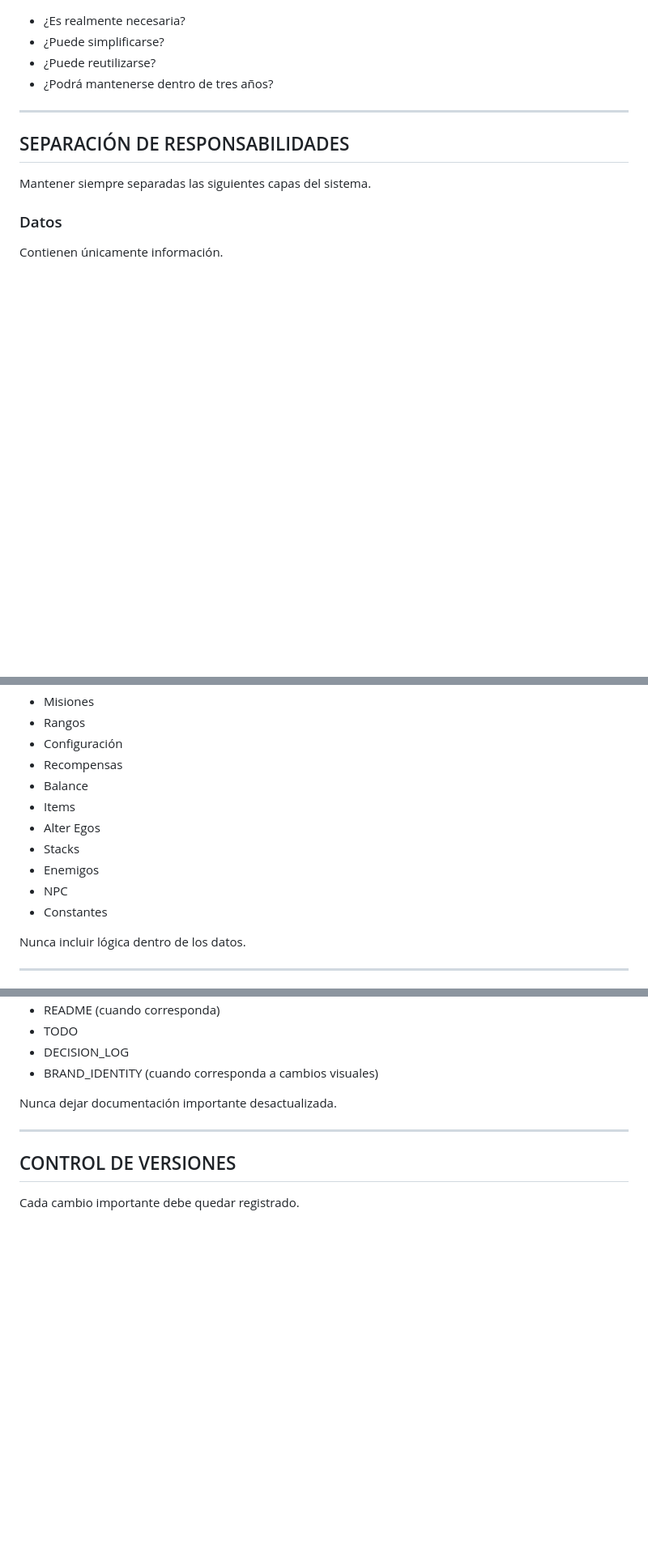
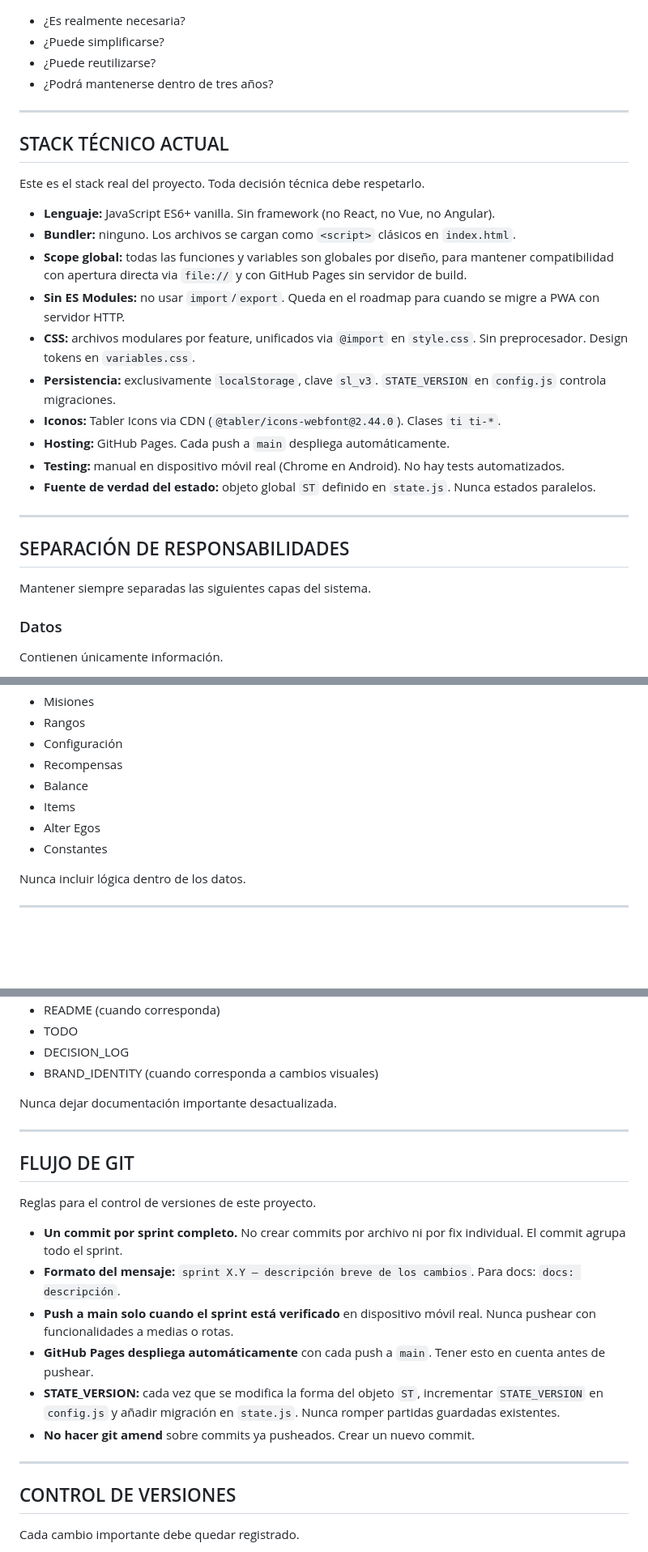
Before and after one commit to paulriv80-boop/solo-leveling-app, a Markdown page: instrucciones_claude.md, 3 parts joined by grey strips. Shown at 81% size. Drawn GitHub-style; blank space fills up the shorter version.

```diff
--- a/instrucciones_claude.md
+++ b/instrucciones_claude.md
@@ -434,6 +434,23 @@ Antes de implementar cualquier solución pregúntate:
 
 ---
 
+## STACK TÉCNICO ACTUAL
+
+Este es el stack real del proyecto. Toda decisión técnica debe respetarlo.
+
+- **Lenguaje:** JavaScript ES6+ vanilla. Sin framework (no React, no Vue, no Angular).
+- **Bundler:** ninguno. Los archivos se cargan como `<script>` clásicos en `index.html`.
+- **Scope global:** todas las funciones y variables son globales por diseño, para mantener compatibilidad con apertura directa via `file://` y con GitHub Pages sin servidor de build.
+- **Sin ES Modules:** no usar `import`/`export`. Queda en el roadmap para cuando se migre a PWA con servidor HTTP.
+- **CSS:** archivos modulares por feature, unificados via `@import` en `style.css`. Sin preprocesador. Design tokens en `variables.css`.
+- **Persistencia:** exclusivamente `localStorage`, clave `sl_v3`. `STATE_VERSION` en `config.js` controla migraciones.
+- **Iconos:** Tabler Icons via CDN (`@tabler/icons-webfont@2.44.0`). Clases `ti ti-*`.
+- **Hosting:** GitHub Pages. Cada push a `main` despliega automáticamente.
+- **Testing:** manual en dispositivo móvil real (Chrome en Android). No hay tests automatizados.
+- **Fuente de verdad del estado:** objeto global `ST` definido en `state.js`. Nunca estados paralelos.
+
+---
+
 ## SEPARACIÓN DE RESPONSABILIDADES
 
 Mantener siempre separadas las siguientes capas del sistema.
@@ -451,9 +468,6 @@ Ejemplos:
 - Balance
 - Items
 - Alter Egos
-- Stacks
-- Enemigos
-- NPC
 - Constantes
 
 Nunca incluir lógica dentro de los datos.
@@ -1293,6 +1294,19 @@ Nunca dejar documentación importante desactualizada.
 
 ---
 
+## FLUJO DE GIT
+
+Reglas para el control de versiones de este proyecto.
+
+- **Un commit por sprint completo.** No crear commits por archivo ni por fix individual. El commit agrupa todo el sprint.
+- **Formato del mensaje:** `sprint X.Y — descripción breve de los cambios`. Para docs: `docs: descripción`.
+- **Push a main solo cuando el sprint está verificado** en dispositivo móvil real. Nunca pushear con funcionalidades a medias o rotas.
+- **GitHub Pages despliega automáticamente** con cada push a `main`. Tener esto en cuenta antes de pushear.
+- **STATE_VERSION:** cada vez que se modifica la forma del objeto `ST`, incrementar `STATE_VERSION` en `config.js` y añadir migración en `state.js`. Nunca romper partidas guardadas existentes.
+- **No hacer git amend** sobre commits ya pusheados. Crear un nuevo commit.
+
+---
+
 ## CONTROL DE VERSIONES
 
 Cada cambio importante debe quedar registrado.
```
Also changed, not shown: other parts of instrucciones_claude.md (+33 -59 lines), docs/BRAND_IDENTITY.md (added, +150 -0 lines), docs/TODO.md (+5 -0 lines).
